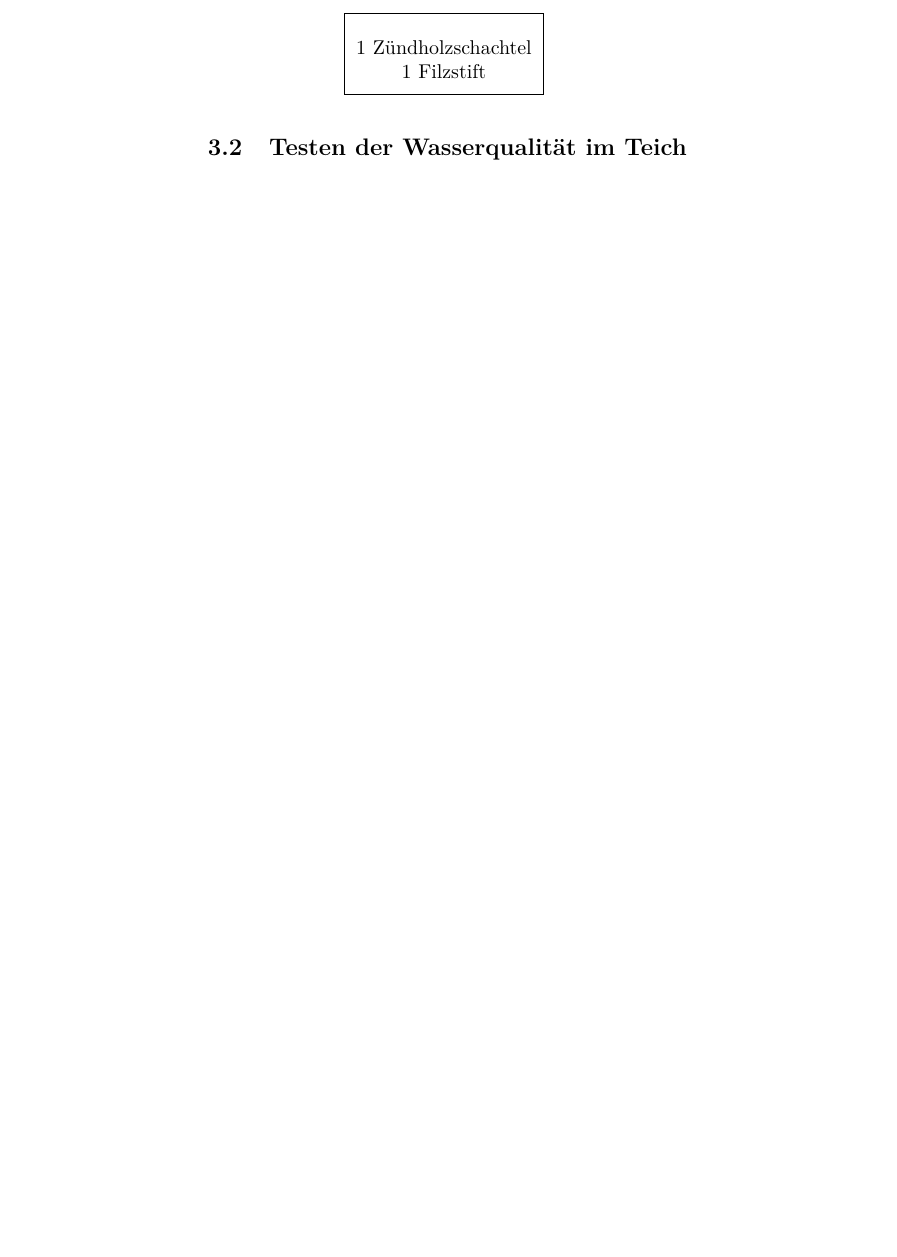
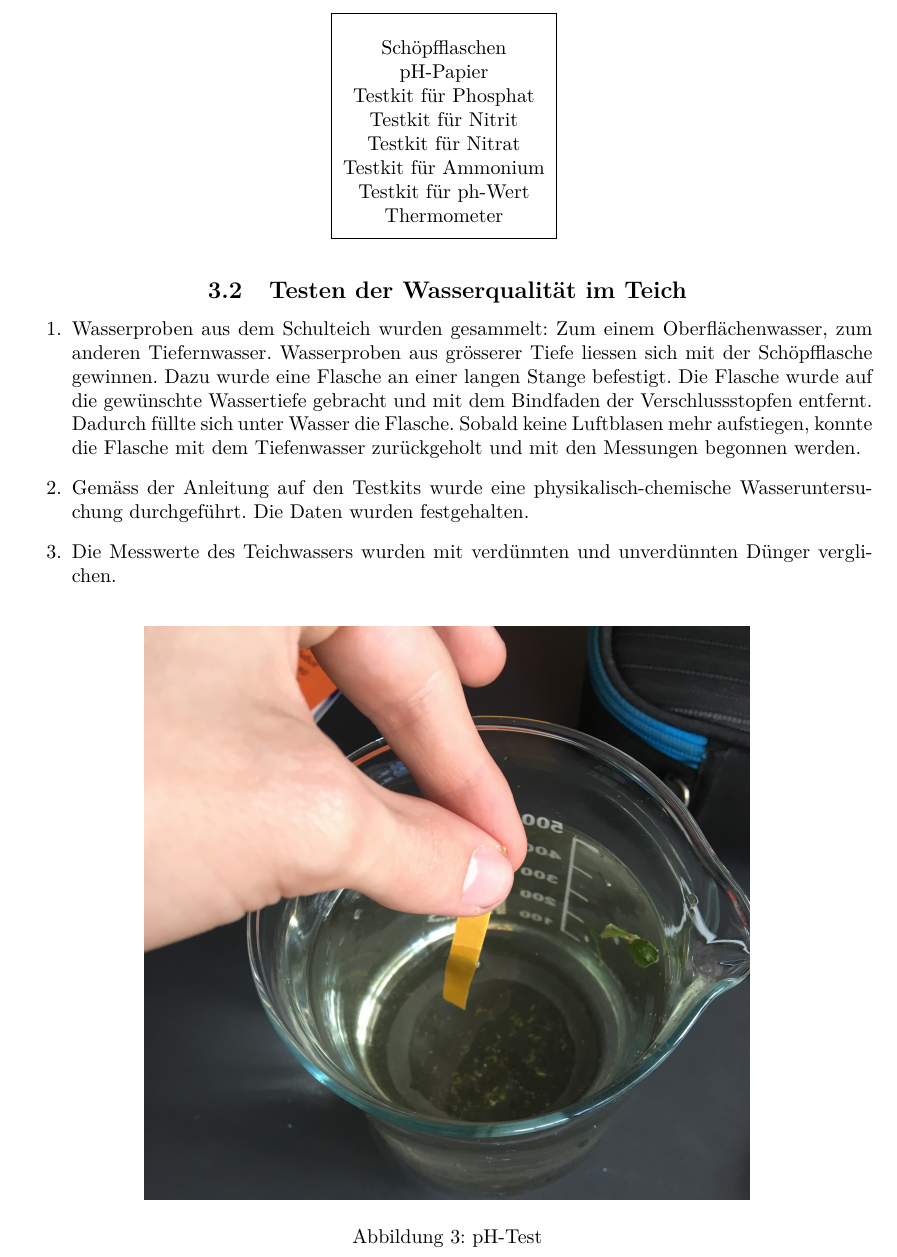
Before and after one commit to chluebi/Bio-Teich-Bericht, a LaTeX document (main.tex): part of page 5 of 5 before the commit and part of page 5 of 8 after it, cut at the place of the change, the shorter picture padded with empty space. Compiled offline with pdfLaTeX.

Commit message:
added results as table

```diff
--- a/main.tex
+++ b/main.tex
@@ -10,6 +10,8 @@
 \usepackage{lmodern}
 \usepackage{textcomp}
 \usepackage{chemformula}
+\usepackage{booktabs}
+\usepackage{float}
 % \usepackage[ansinew]{inputenc}
 
 \usepackage[ngerman]{babel}
@@ -167,10 +169,27 @@ Es wurde beobachtet, dass die Rämibühl-Teiche sehr sehr sehr sehr sehr sehr se
         \begin{tabular}{|c|}
          \hline
          \\
-         1 Zündholzschachtel \\
-         1 Filzstift \\[1ex]
+         Schöpfflaschen \\
+         pH-Papier \\
+         Testkit für Phosphat \\
+         Testkit für Nitrit \\
+         Testkit für Nitrat \\
+         Testkit für Ammonium \\
+         Testkit für ph-Wert \\
+         Thermometer \\[1ex]
          \hline
         \end{tabular}
         \label{Praktikum1}
         \end{table}
 
+        \begin{enumerate}
+            \item Wasserproben aus dem Schulteich wurden gesammelt: Zum einem Oberflächenwasser, zum anderen Tiefernwasser. Wasserproben aus grösserer Tiefe liessen sich mit der Schöpfflasche gewinnen. Dazu wurde eine Flasche an einer langen Stange befestigt. Die Flasche wurde auf die gewünschte Wassertiefe gebracht und mit dem Bindfaden der Verschlussstopfen entfernt. Dadurch füllte sich unter Wasser die Flasche. Sobald keine Luftblasen mehr aufstiegen, konnte die Flasche mit dem Tiefenwasser zurückgeholt und mit den Messungen begonnen werden.
+            \item Gemäss der Anleitung auf den Testkits wurde eine physikalisch-chemische Wasseruntersuchung durchgeführt. Die Daten wurden festgehalten.
+            \item Die Messwerte des Teichwassers wurden mit verdünnten und unverdünnten Dünger verglichen.
+        \end{enumerate}
+
+
+        \begin{figure}[h!]
+        \centering
+        \includegraphics[scale=0.1]{pH-test.jpg}
+        \caption{pH-Test}
@@ -177,3 +203,7 @@ Es wurde beobachtet, dass die Rämibühl-Teiche sehr sehr sehr sehr sehr sehr se
+        \label{fig:universe}
+        \end{figure}
+
+        \clearpage
 
 
 \section{Resultate}
```
Also changed, not shown: Phosphat-test.JPG (added), pH-test.jpg (added), main.tex (43 more changed lines).
